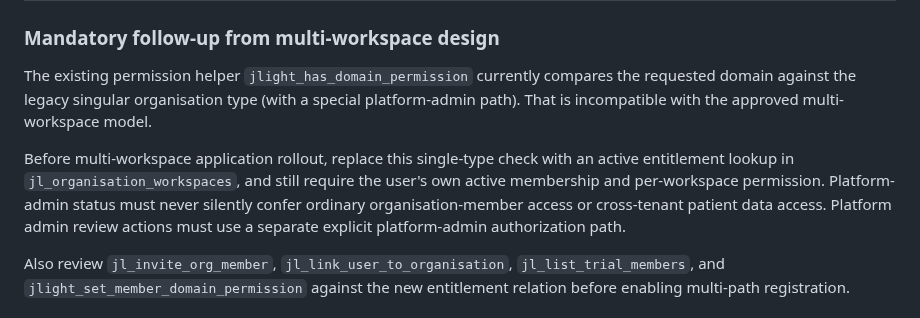
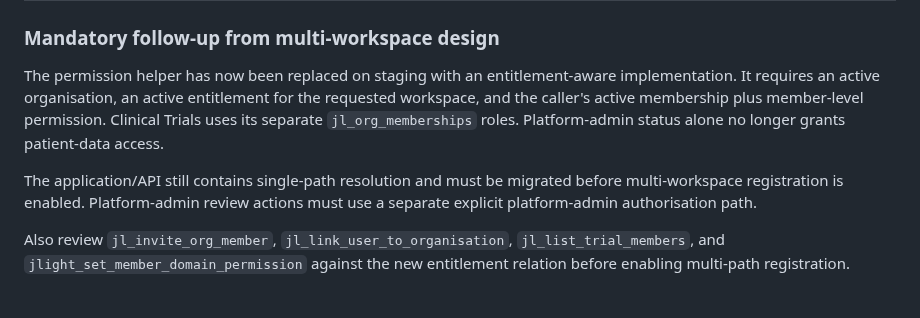
Before and after one commit to Fiadatumelo/jlight-health, a Markdown page: docs/security/STAGING_SECURITY_REVIEW_2026-10-30.md, the part around one of its changes. Rendered like a GitHub page.

```diff
--- a/docs/security/STAGING_SECURITY_REVIEW_2026-10-30.md
+++ b/docs/security/STAGING_SECURITY_REVIEW_2026-10-30.md
@@ -41,9 +41,9 @@ The staging catalogue inspection confirmed that all 14 have a pinned search_path
 
 ### Mandatory follow-up from multi-workspace design
 
-The existing permission helper `jlight_has_domain_permission` currently compares the requested domain against the legacy singular organisation type (with a special platform-admin path). That is incompatible with the approved multi-workspace model.
+The permission helper has now been replaced on staging with an entitlement-aware implementation. It requires an active organisation, an active entitlement for the requested workspace, and the caller's active membership plus member-level permission. Clinical Trials uses its separate `jl_org_memberships` roles. Platform-admin status alone no longer grants patient-data access.
 
-Before multi-workspace application rollout, replace this single-type check with an active entitlement lookup in `jl_organisation_workspaces`, and still require the user's own active membership and per-workspace permission. Platform-admin status must never silently confer ordinary organisation-member access or cross-tenant patient data access. Platform admin review actions must use a separate explicit platform-admin authorization path.
+The application/API still contains single-path resolution and must be migrated before multi-workspace registration is enabled. Platform-admin review actions must use a separate explicit platform-admin authorisation path.
 
 Also review `jl_invite_org_member`, `jl_link_user_to_organisation`, `jl_list_trial_members`, and `jlight_set_member_domain_permission` against the new entitlement relation before enabling multi-path registration.
 
```
Also changed, not shown: other parts of docs/security/STAGING_SECURITY_REVIEW_2026-10-30.md (+34 -1 lines).
